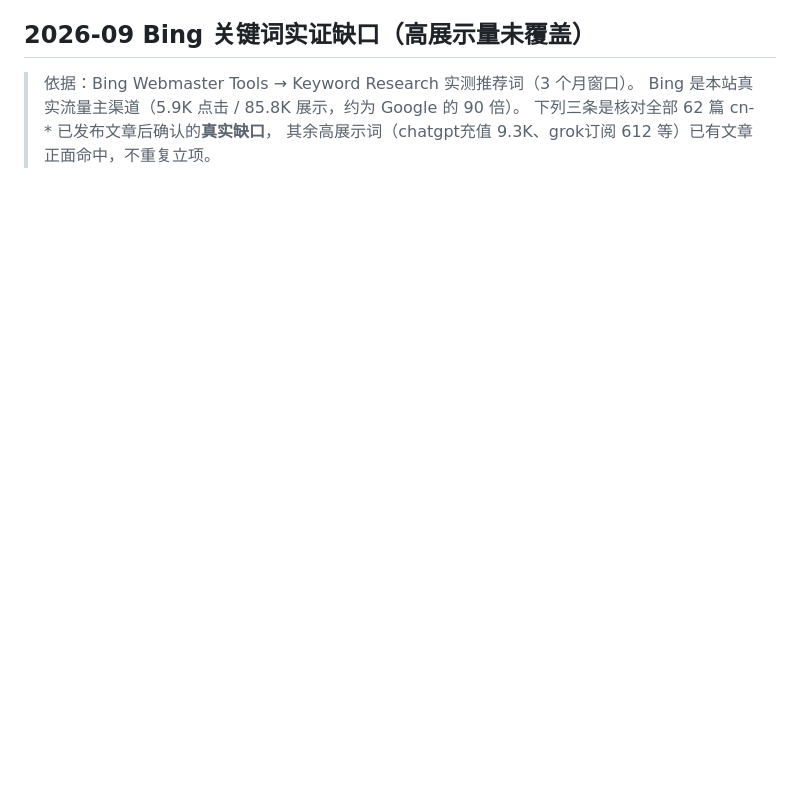
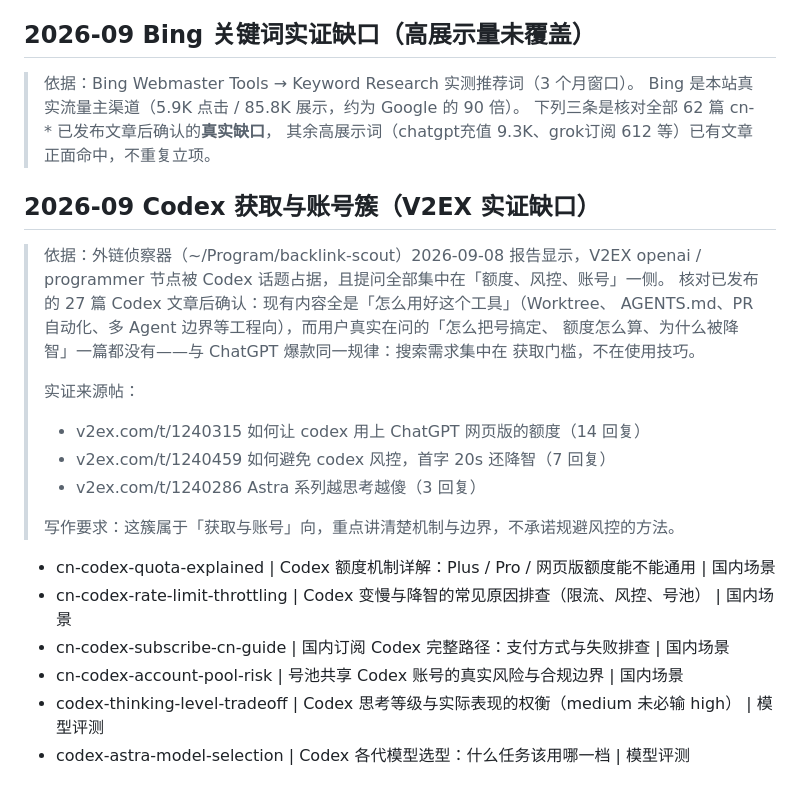
Before and after one commit to yyc61594545/yotrade-blog, a Markdown page: scripts/topic-pool.md, the part around the change. Rendered like a GitHub page; blank space fills up the shorter version.

Commit message:
content: 补 6 条 Codex 获取与账号选题（V2EX 实证缺口） (#75)
外链侦察器 2026-09-08 报告显示 V2EX openai/programmer 节点被 Codex 话题
占据，且提问全部集中在「额度、风控、账号」一侧。

核对已发布的 27 篇 Codex 文章后确认这不是重复立项：现有内容全是「怎么用好
这个工具」（Worktree 隔离、AGENTS.md、PR 自动化、多 Agent 边界等工程向），
而用户真实在问的「怎么把号搞定、额度怎么算、为什么被降智」一篇都没有。

这与 ChatGPT 爆款是同一规律——搜索需求集中在获取门槛，不在使用技巧，
而获取门槛这一侧正好是本站业务所在。

实证来源帖已写进池内注释，便于日后回溯选题依据。

Co-authored-by: Claude Opus 5 <noreply@anthropic.com>

```diff
--- a/scripts/topic-pool.md
+++ b/scripts/topic-pool.md
@@ -538,3 +538,27 @@
 > Bing 是本站真实流量主渠道（5.9K 点击 / 85.8K 展示，约为 Google 的 90 倍）。
 > 下列三条是核对全部 62 篇 cn-* 已发布文章后确认的**真实缺口**，
 > 其余高展示词（chatgpt充值 9.3K、grok订阅 612 等）已有文章正面命中，不重复立项。
+
+
+## 2026-09 Codex 获取与账号簇（V2EX 实证缺口）
+
+> 依据：外链侦察器（~/Program/backlink-scout）2026-09-08 报告显示，V2EX openai /
+> programmer 节点被 Codex 话题占据，且提问全部集中在「额度、风控、账号」一侧。
+> 核对已发布的 27 篇 Codex 文章后确认：现有内容全是「怎么用好这个工具」（Worktree、
+> AGENTS.md、PR 自动化、多 Agent 边界等工程向），而用户真实在问的「怎么把号搞定、
+> 额度怎么算、为什么被降智」一篇都没有——与 ChatGPT 爆款同一规律：搜索需求集中在
+> 获取门槛，不在使用技巧。
+>
+> 实证来源帖：
+> - v2ex.com/t/1240315 如何让 codex 用上 ChatGPT 网页版的额度（14 回复）
+> - v2ex.com/t/1240459 如何避免 codex 风控，首字 20s 还降智（7 回复）
+> - v2ex.com/t/1240286 Astra 系列越思考越傻（3 回复）
+>
+> 写作要求：这簇属于「获取与账号」向，重点讲清楚机制与边界，不承诺规避风控的方法。
+
+- cn-codex-quota-explained | Codex 额度机制详解：Plus / Pro / 网页版额度能不能通用 | 国内场景
+- cn-codex-rate-limit-throttling | Codex 变慢与降智的常见原因排查（限流、风控、号池） | 国内场景
+- cn-codex-subscribe-cn-guide | 国内订阅 Codex 完整路径：支付方式与失败排查 | 国内场景
+- cn-codex-account-pool-risk | 号池共享 Codex 账号的真实风险与合规边界 | 国内场景
+- codex-thinking-level-tradeoff | Codex 思考等级与实际表现的权衡（medium 未必输 high） | 模型评测
+- codex-astra-model-selection | Codex 各代模型选型：什么任务该用哪一档 | 模型评测
```
